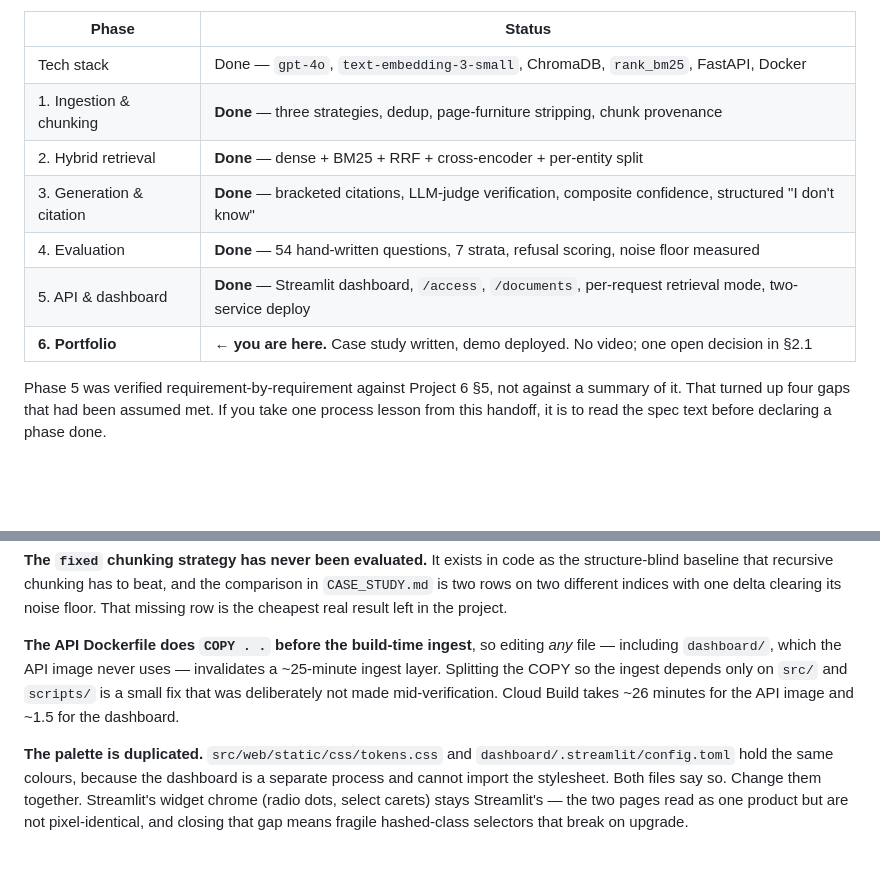
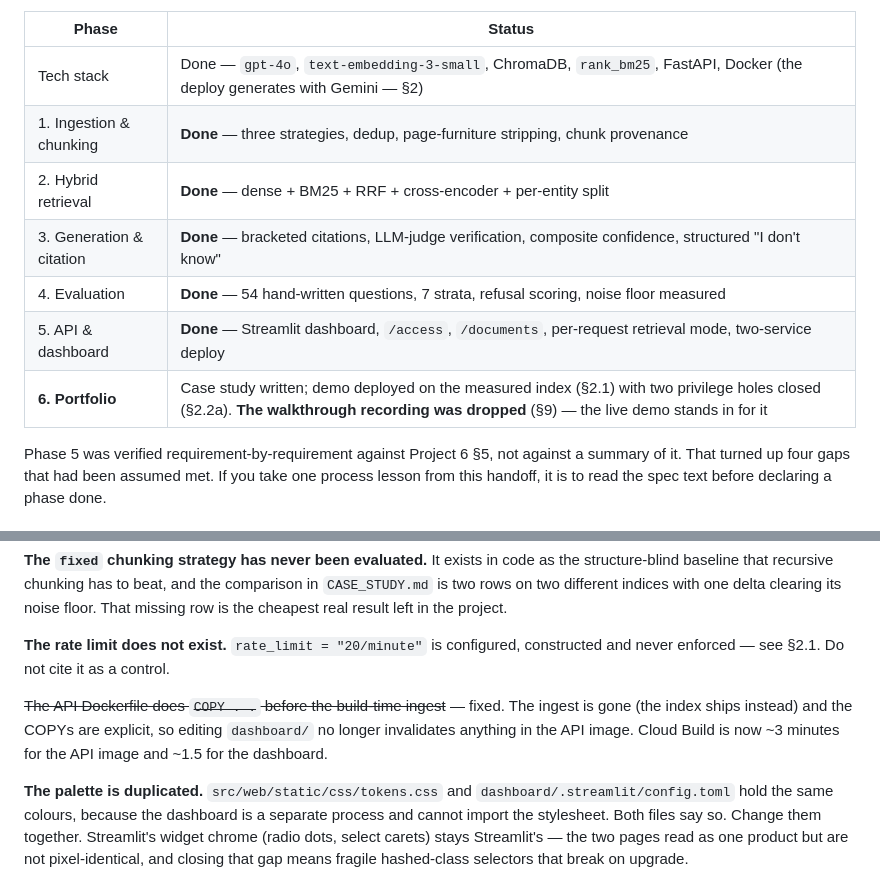
Before and after one commit to Murali-Sai/Rag-enterprise, a Markdown page: handoffTo6.md, 2 parts joined by grey strips. GitHub-like rendering; blank space fills up the shorter version.

```diff
--- a/handoffTo6.md
+++ b/handoffTo6.md
@@ -26,13 +26,13 @@ guardrails, SEC 17a-4 audit trail, MCP server).
 
 | Phase | Status |
 |---|---|
-| Tech stack | Done — `gpt-4o`, `text-embedding-3-small`, ChromaDB, `rank_bm25`, FastAPI, Docker |
+| Tech stack | Done — `gpt-4o`, `text-embedding-3-small`, ChromaDB, `rank_bm25`, FastAPI, Docker (the deploy generates with Gemini — §2) |
 | 1. Ingestion & chunking | **Done** — three strategies, dedup, page-furniture stripping, chunk provenance |
 | 2. Hybrid retrieval | **Done** — dense + BM25 + RRF + cross-encoder + per-entity split |
 | 3. Generation & citation | **Done** — bracketed citations, LLM-judge verification, composite confidence, structured "I don't know" |
 | 4. Evaluation | **Done** — 54 hand-written questions, 7 strata, refusal scoring, noise floor measured |
 | 5. API & dashboard | **Done** — Streamlit dashboard, `/access`, `/documents`, per-request retrieval mode, two-service deploy |
-| **6. Portfolio** | **← you are here.** Case study written, demo deployed. No video; one open decision in §2.1 |
+| **6. Portfolio** | Case study written; demo deployed on the measured index (§2.1) with two privilege holes closed (§2.2a). **The walkthrough recording was dropped** (§9) — the live demo stands in for it |
 
 Phase 5 was verified requirement-by-requirement against Project 6 §5, not
 against a summary of it. That turned up four gaps that had been assumed met.
@@ -360,12 +423,13 @@ comparison in `CASE_STUDY.md` is two rows on two different indices with one
 delta clearing its noise floor. That missing row is the cheapest real result
 left in the project.
 
-**The API Dockerfile does `COPY . .` before the build-time ingest**, so editing
-*any* file — including `dashboard/`, which the API image never uses —
-invalidates a ~25-minute ingest layer. Splitting the COPY so the ingest depends
-only on `src/` and `scripts/` is a small fix that was deliberately not made
-mid-verification. Cloud Build takes ~26 minutes for the API image and ~1.5 for
-the dashboard.
+**The rate limit does not exist.** `rate_limit = "20/minute"` is configured,
+constructed and never enforced — see §2.1. Do not cite it as a control.
+
+~~The API Dockerfile does `COPY . .` before the build-time ingest~~ — fixed.
+The ingest is gone (the index ships instead) and the COPYs are explicit, so
+editing `dashboard/` no longer invalidates anything in the API image. Cloud
+Build is now ~3 minutes for the API image and ~1.5 for the dashboard.
 
 **The palette is duplicated.** `src/web/static/css/tokens.css` and
 `dashboard/.streamlit/config.toml` hold the same colours, because the dashboard
```
Also changed, not shown: other parts of handoffTo6.md (+143 -55 lines).
